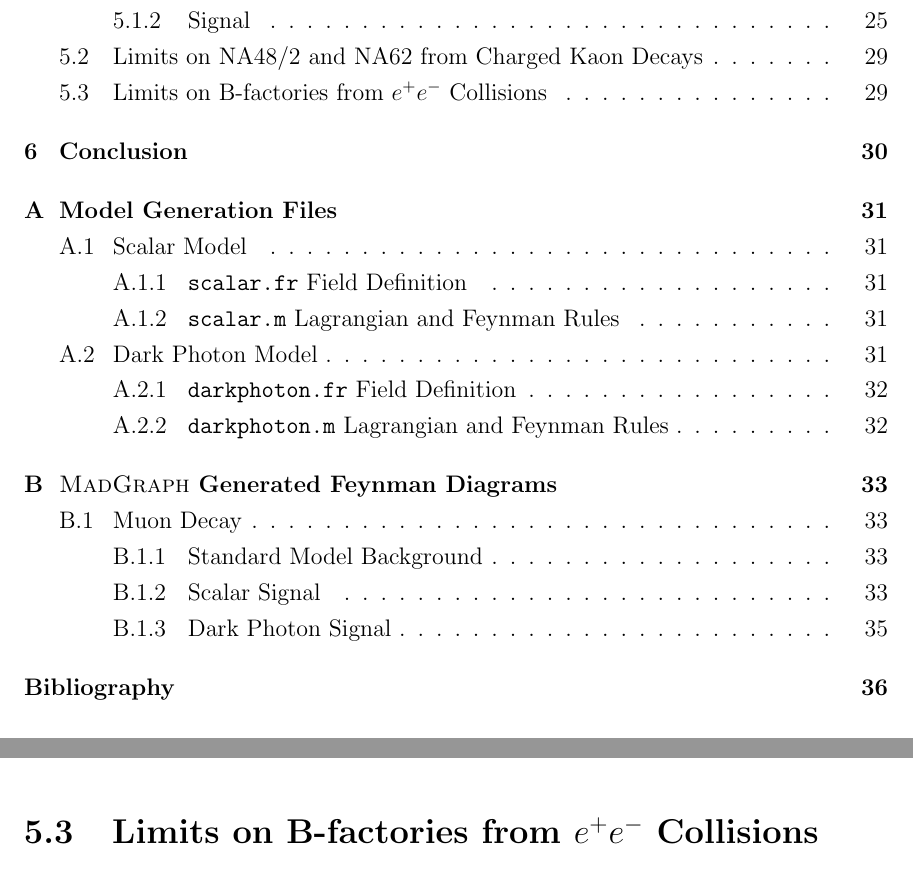
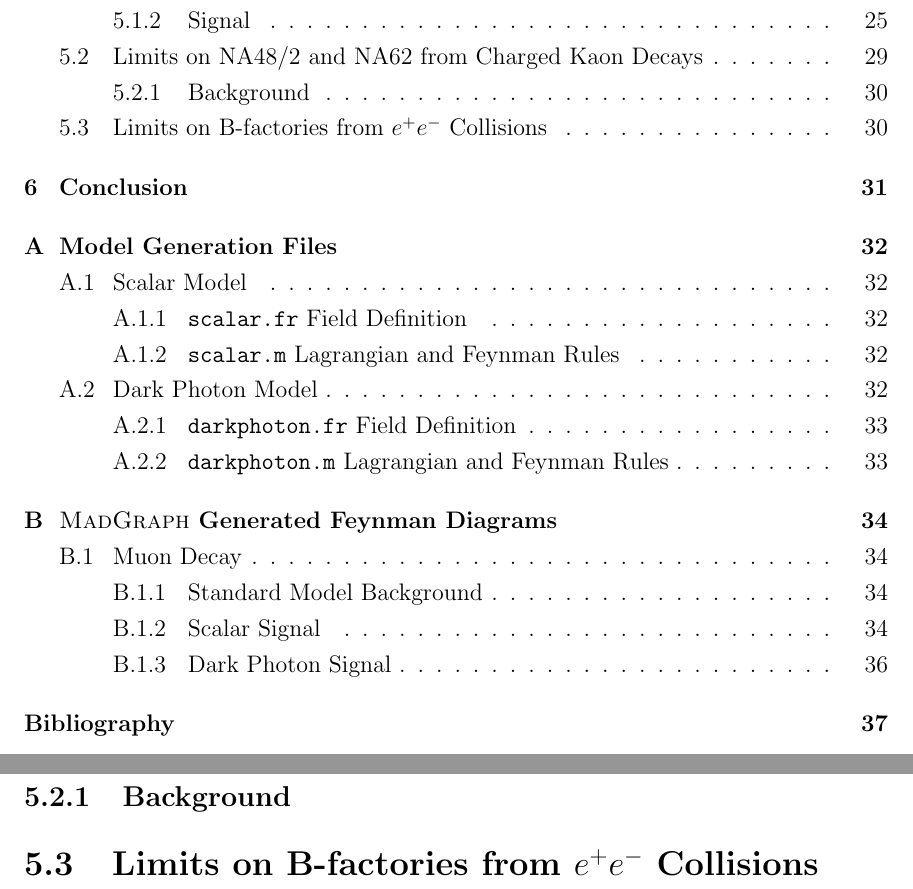
Before and after one commit to drglove/masters-thesis, a LaTeX thesis (thesis.tex, which reads chapters/5/sec_kaon.tex): two parts of pages 5 and 40 of 49 before the commit and two parts of pages 5 and 41 of 50 after it, joined at a grey line, cut so that both start at the same text. Compiled offline with pdfLaTeX.

Commit message:
Kaon background skeleton

```diff
--- a/chapters/5/sec_kaon.tex
+++ b/chapters/5/sec_kaon.tex
@@ -5,3 +5,5 @@ While NA48/2 and NA62 won't reach a number of kaon decays comparable to the muon
 These numbers are large enough to put strong bounds on the scalar, but these will not be as strong as those from \mueee.
 NA48/2 and NA62 will have many kaons decaying with a forward momentum of $75\textrm{GeV} \pm 1\%$, while in the fiducial volume, so we must be careful to take care that the forward detector can actually see any decays we propose.
 Furthermore, the background is more complicated and requires special treatment, which we will talk about now.
+
+\subsection{Background}
```
